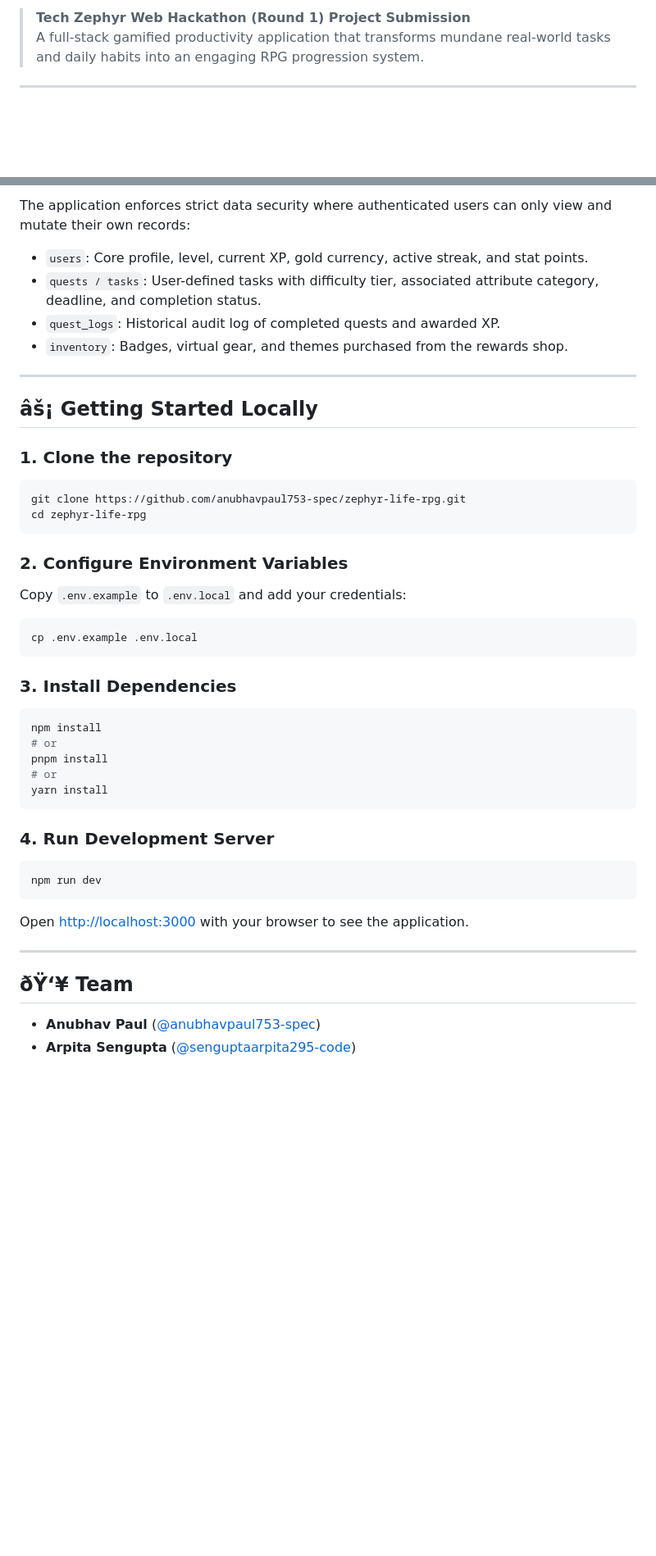
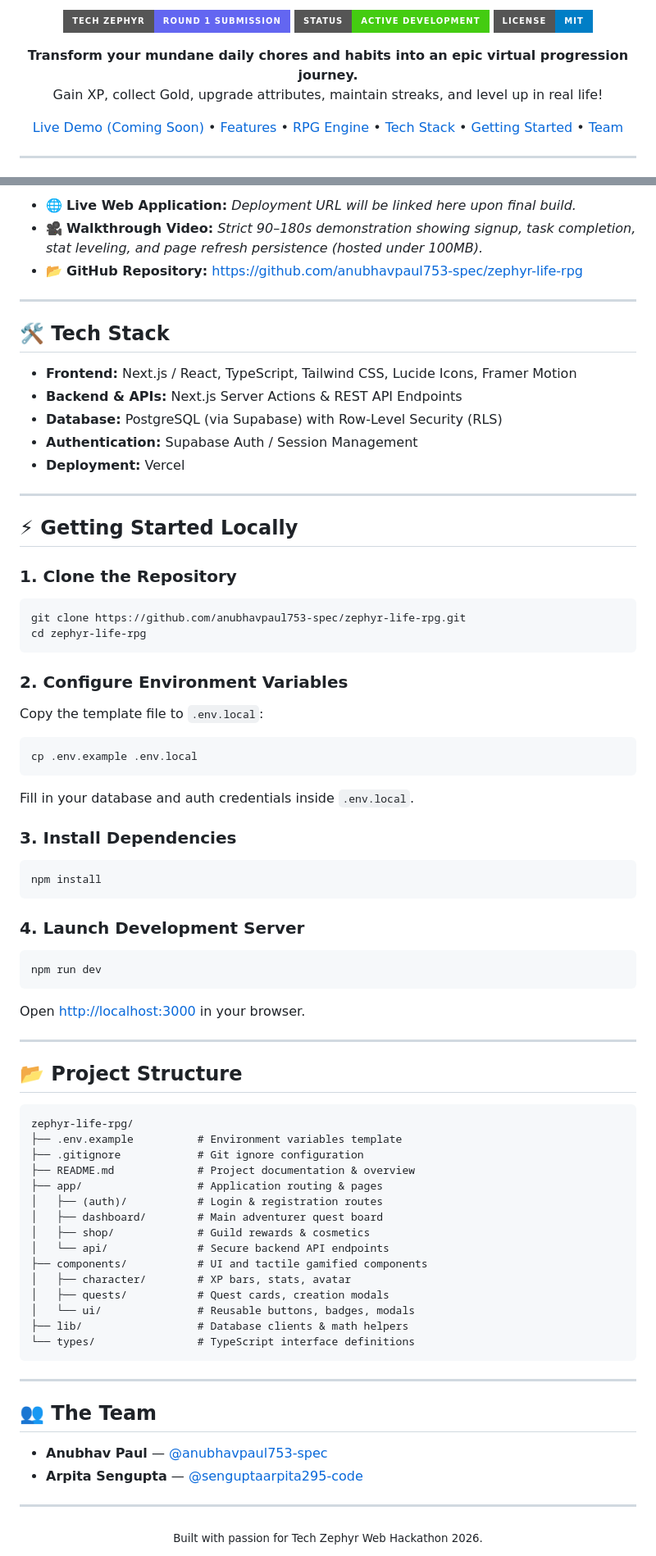
Before and after one commit to anubhavpaul753-spec/zephyr-life-rpg, a Markdown page: README.md, 2 parts joined by grey strips. Shown at 82% size. Rendered like a GitHub page; badges without logos; blank space fills up the shorter version.

Commit message:
docs: enhance README with polished layout, badges, and clean UTF-8 encoding

````diff
--- a/README.md
+++ b/README.md
@@ -2,3 +2,15 @@
 
-> **Tech Zephyr Web Hackathon (Round 1) Project Submission**
-> A full-stack gamified productivity application that transforms mundane real-world tasks and daily habits into an engaging RPG progression system.
+<div align="center">
+
+![Life RPG Banner](https://img.shields.io/badge/Tech%20Zephyr-Round%201%20Submission-6366f1?style=for-the-badge&logo=target&logoColor=white)
+![Status](https://img.shields.io/badge/Status-Active%20Development-success?style=for-the-badge)
+![License](https://img.shields.io/badge/License-MIT-blue?style=for-the-badge)
+
+<p align="center">
+  <strong>Transform your mundane daily chores and habits into an epic virtual progression journey.</strong>
+  <br />
+  Gain XP, collect Gold, upgrade attributes, maintain streaks, and level up in real life!
+</p>
+
+[Live Demo (Coming Soon)](#-live-demo--deliverables) • [Features](#-core-systems--features) • [RPG Engine](#-rpg-progression-engine) • [Tech Stack](#-tech-stack) • [Getting Started](#-getting-started-locally) • [Team](#-the-team)
+
@@ -37,43 +63,77 @@ Traditional habit trackers and to-do lists suffer from the **"delayed gratificat
 
-The application enforces strict data security where authenticated users can only view and mutate their own records:
-- `users`: Core profile, level, current XP, gold currency, active streak, and stat points.
-- `quests / tasks`: User-defined tasks with difficulty tier, associated attribute category, deadline, and completion status.
-- `quest_logs`: Historical audit log of completed quests and awarded XP.
-- `inventory`: Badges, virtual gear, and themes purchased from the rewards shop.
+- 🌐 **Live Web Application:** *Deployment URL will be linked here upon final build.*
+- 🎥 **Walkthrough Video:** *Strict 90–180s demonstration showing signup, task completion, stat leveling, and page refresh persistence (hosted under 100MB).*
+- 📂 **GitHub Repository:** [https://github.com/anubhavpaul753-spec/zephyr-life-rpg](https://github.com/anubhavpaul753-spec/zephyr-life-rpg)
 
 ---
 
-## âš¡ Getting Started Locally
+## 🛠️ Tech Stack
 
-### 1. Clone the repository
+- **Frontend:** Next.js / React, TypeScript, Tailwind CSS, Lucide Icons, Framer Motion
+- **Backend & APIs:** Next.js Server Actions & REST API Endpoints
+- **Database:** PostgreSQL (via Supabase) with Row-Level Security (RLS)
+- **Authentication:** Supabase Auth / Session Management
+- **Deployment:** Vercel
+
+---
+
+## ⚡ Getting Started Locally
+
+### 1. Clone the Repository
 ```bash
 git clone https://github.com/anubhavpaul753-spec/zephyr-life-rpg.git
 cd zephyr-life-rpg
 ```
 
 ### 2. Configure Environment Variables
-Copy `.env.example` to `.env.local` and add your credentials:
+Copy the template file to `.env.local`:
 ```bash
 cp .env.example .env.local
 ```
+Fill in your database and auth credentials inside `.env.local`.
 
 ### 3. Install Dependencies
 ```bash
 npm install
-# or
-pnpm install
-# or
-yarn install
 ```
 
-### 4. Run Development Server
+### 4. Launch Development Server
 ```bash
 npm run dev
 ```
-Open [http://localhost:3000](http://localhost:3000) with your browser to see the application.
+Open [http://localhost:3000](http://localhost:3000) in your browser.
 
 ---
 
-## ðŸ‘¥ Team
-- **Anubhav Paul** ([@anubhavpaul753-spec](https://github.com/anubhavpaul753-spec))
-- **Arpita Sengupta** ([@senguptaarpita295-code](https://github.com/senguptaarpita295-code))
+## 📂 Project Structure
+
+```text
+zephyr-life-rpg/
+├── .env.example          # Environment variables template
+├── .gitignore            # Git ignore configuration
+├── README.md             # Project documentation & overview
+├── app/                  # Application routing & pages
+│   ├── (auth)/           # Login & registration routes
+│   ├── dashboard/        # Main adventurer quest board
+│   ├── shop/             # Guild rewards & cosmetics
+│   └── api/              # Secure backend API endpoints
+├── components/           # UI and tactile gamified components
+│   ├── character/        # XP bars, stats, avatar
+│   ├── quests/           # Quest cards, creation modals
+│   └── ui/               # Reusable buttons, badges, modals
+├── lib/                  # Database clients & math helpers
+└── types/                # TypeScript interface definitions
+```
+
+---
+
+## 👥 The Team
+
+- **Anubhav Paul** — [@anubhavpaul753-spec](https://github.com/anubhavpaul753-spec)
+- **Arpita Sengupta** — [@senguptaarpita295-code](https://github.com/senguptaarpita295-code)
+
+---
+
+<div align="center">
+  <sub>Built with passion for Tech Zephyr Web Hackathon 2026.</sub>
+</div>
````
Also changed, not shown: other parts of README.md (+32 -18 lines).
